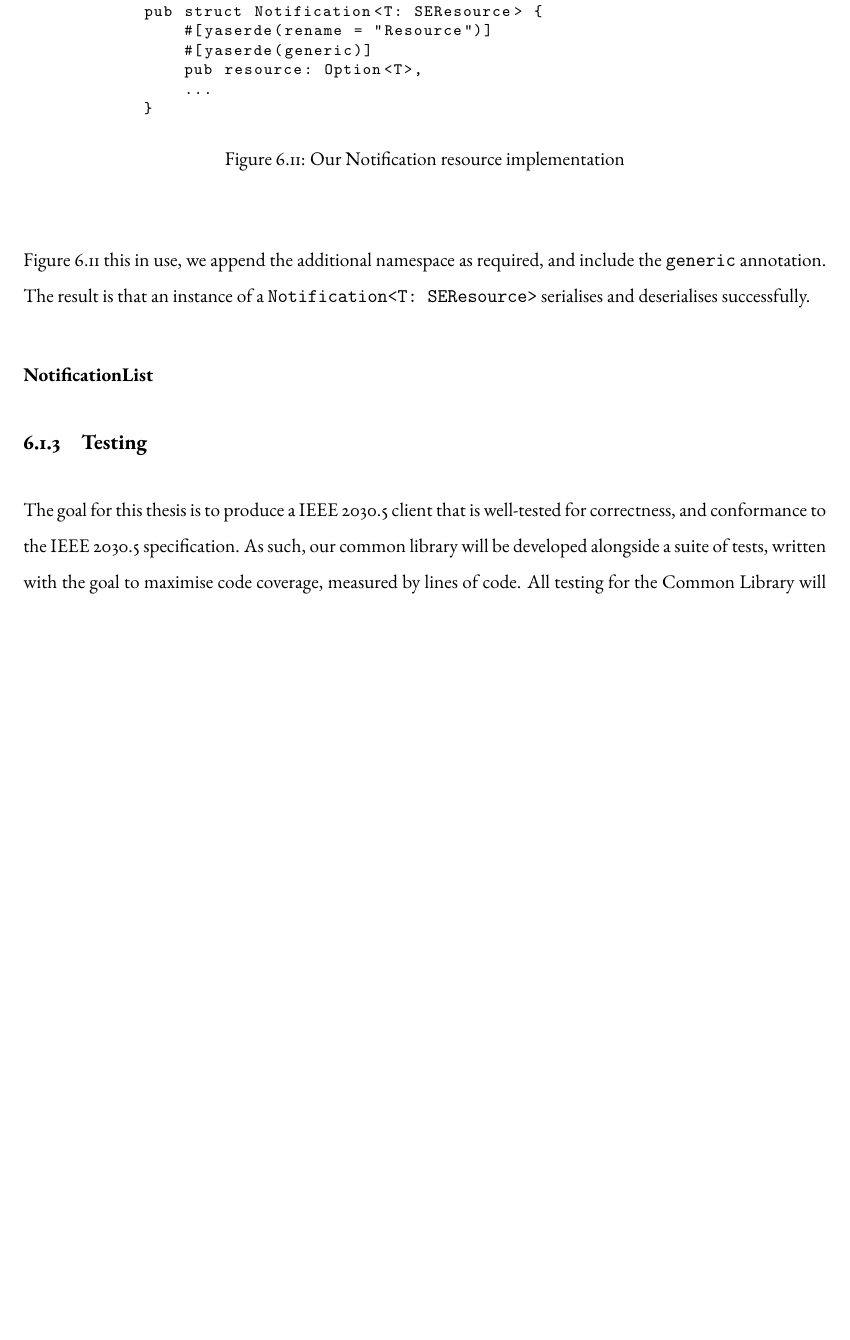
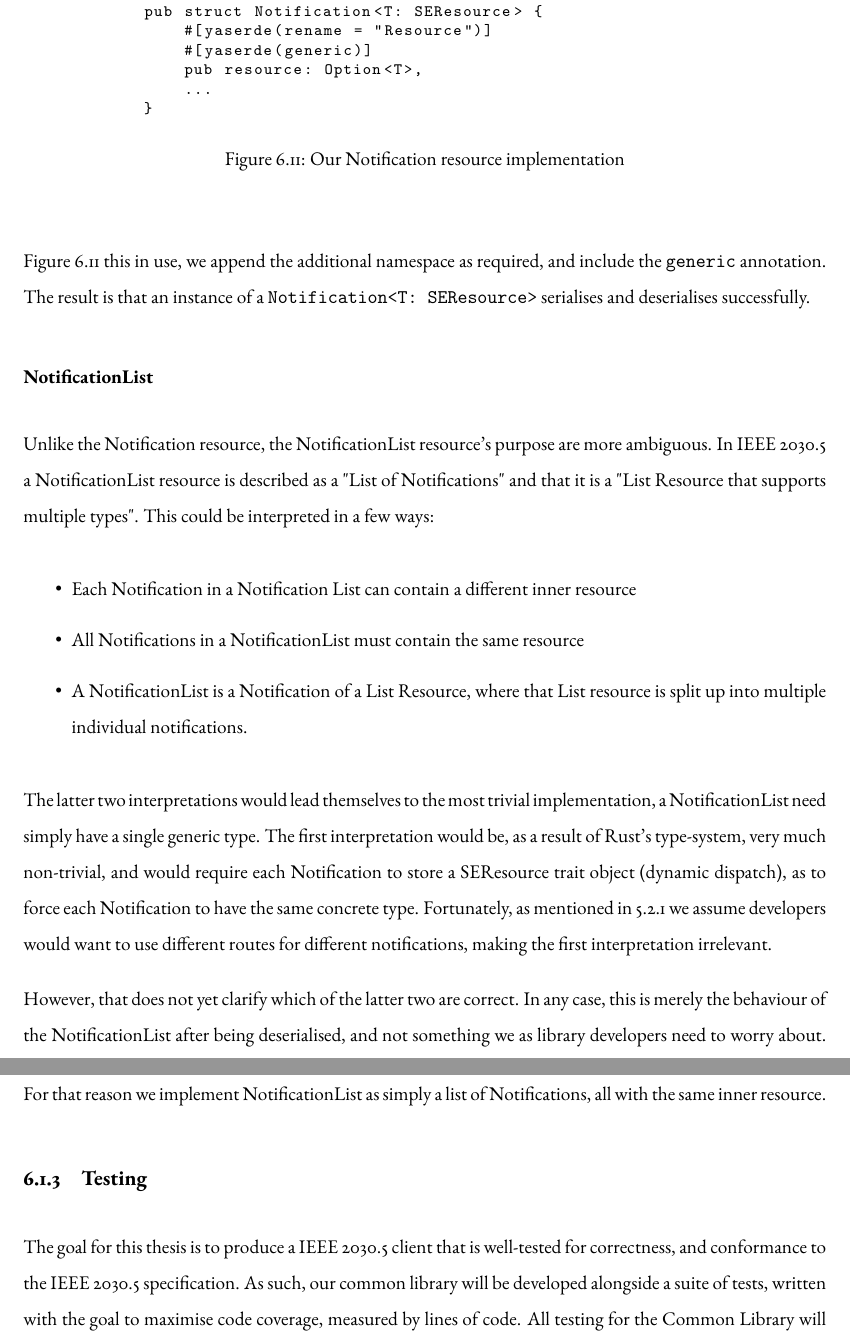
Before and after one commit to ethanndickson/sep2_client, a LaTeX thesis (docs/report/report_c/report-c.tex, which reads docs/report/report_c/implementation.tex): part of page 38 of 45 before the commit and two parts of pages 39 and 40 of 47 after it, the two joined at a grey line, cut so that both start at the same text, the shorter picture padded with empty space. Compiled offline with pdfLaTeX.

Commit message:
docs(report c): notiflist + interface considerations

```diff
--- a/docs/report/report_c/implementation.tex
+++ b/docs/report/report_c/implementation.tex
@@ -343,7 +343,18 @@ Figure 6.11 this in use, we append the additional namespace as required, and inc
 
 
 \subsubsection{NotificationList}
-% TODO
+Unlike the Notification resource, the NotificationList resource's purpose are more ambiguous. In IEEE 2030.5 a NotificationList resource is described as a "List of Notifications" and that it is a "List Resource that supports multiple types". This could be interpreted in a few ways:
+
+\begin{itemize}
+    \item Each Notification in a Notification List can contain a different inner resource
+    \item All Notifications in a NotificationList must contain the same resource
+    \item A NotificationList is a Notification of a List Resource, where that List resource is split up into multiple individual notifications.
+\end{itemize}
+
+The latter two interpretations would lead themselves to the most trivial implementation, a NotificationList need simply have a single generic type. The first interpretation would be, as a result of Rust's type-system, very much non-trivial, and would require each Notification to store a SEResource trait object (dynamic dispatch), as to force each Notification to have the same concrete type.
+Fortunately, as mentioned in 5.2.1 we assume developers would want to use different routes for different notifications, making the first interpretation irrelevant.
+
+However, that does not yet clarify which of the latter two are correct. In any case, this is merely the behaviour of the NotificationList after being deserialised, and not something we as library developers need to worry about. For that reason we implement NotificationList as simply a list of Notifications, all with the same inner resource.
 
 \subsection{Testing}
 The goal for this thesis is to produce a IEEE 2030.5 client that is well-tested for correctness, and conformance to the IEEE 2030.5 specification.
```
Also changed, not shown: docs/report/report_c/design.tex (+18 -8 lines), docs/report/report_c/report-c.pdf.
